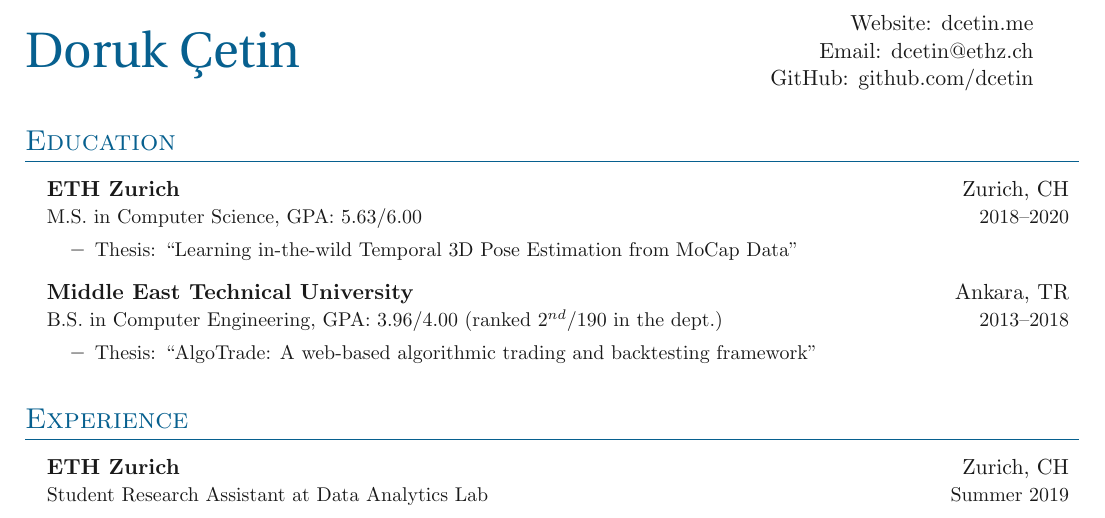
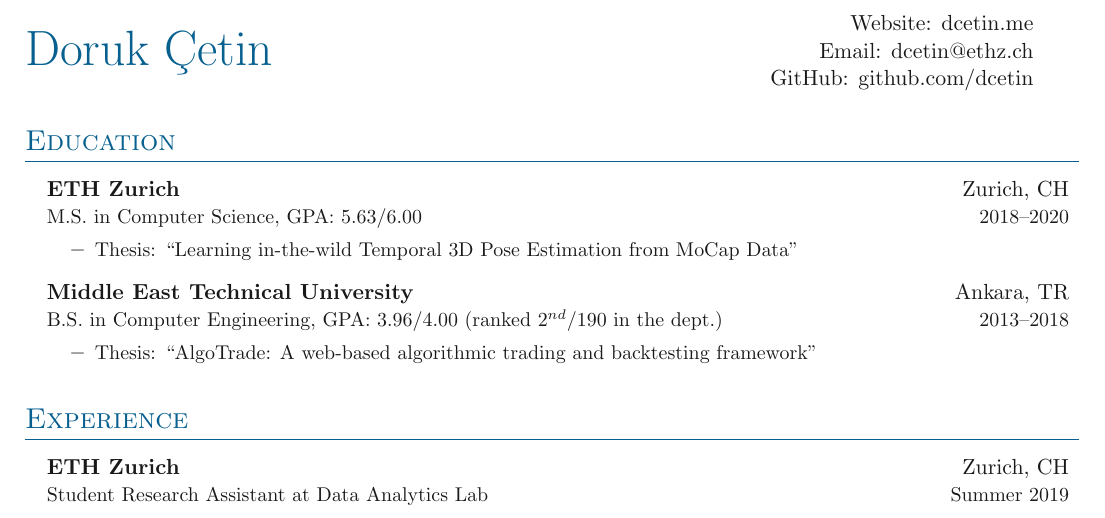
Before and after one commit to dcetin/Simple-CV, a LaTeX document (main.tex, which reads simplecv.sty): part of page 1 of 2, cut so that both start at the same text. Compiled offline with pdfLaTeX.

Commit message:
Add photo header and fix font encoding issue

```diff
--- a/simplecv.sty
+++ b/simplecv.sty
@@ -11,6 +11,8 @@
 \usepackage{lastpage}                       % Page numbering
 \usepackage{fancyhdr}                       % Footers
 \usepackage[russian,english]{babel}         % Language styles
+\usepackage{graphicx}                       % Importing graphics
+\usepackage[export]{adjustbox}              % Aligning margins
 
 % % Chinese
 % \usepackage{xeCJK}
@@ -55,16 +57,35 @@
 \newcommand{\website}[1]{\href{https://#1/}{#1}}
 \newcommand{\linkedin}[1]{\href{https://www.linkedin.com/in/#1/}{#1}}
 
+% Dummy environment
+\newenvironment*{dummyenv}{}{}
+
 % Inline heading
 \newcommand{\headinginline}[2]{
     \begin{minipage}[t]{0.60\textwidth}
-    \fontfamily{put} \selectfont
     \vspace*{\fill}
     \Huge \textcolor{color-title}{#1}
     \end{minipage}
     \begin{minipage}[t]{0.35\textwidth}
     \begin{flushright}
     #2
+    \end{flushright}
+    \end{minipage}
+}
+
+% Photo heading
+\newcommand{\headingphoto}[3]{
+    \begin{minipage}[t]{0.60\textwidth}
+    \begin{dummyenv}
+    \vspace*{\fill}
+    \Huge \textcolor{color-title}{#1}
+    \end{dummyenv}
+    \vspace{5mm}\\
+    #2
+    \end{minipage}
+    \begin{minipage}[t]{0.35\textwidth}
+    \begin{flushright}
+    \includegraphics[width=.5\linewidth,keepaspectratio,valign=t]{#3}
     \end{flushright}
     \end{minipage}
 }
```
Also changed, not shown: main.tex (+11 -2 lines), README.md, examples/black.pdf, examples/black_photo.pdf (added), examples/blue.pdf, examples/blue_photo.pdf (added), examples/green.pdf (deleted), examples/red.pdf, examples/red_photo.pdf (added), img/black-1.png, img/black-2.png, img/black_photo-1.png (added), img/blue-1.png, img/blue-2.png, 7 more files.
